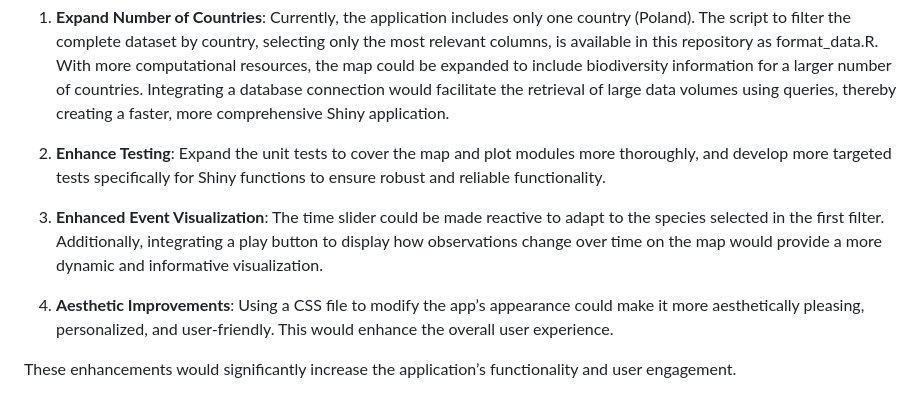
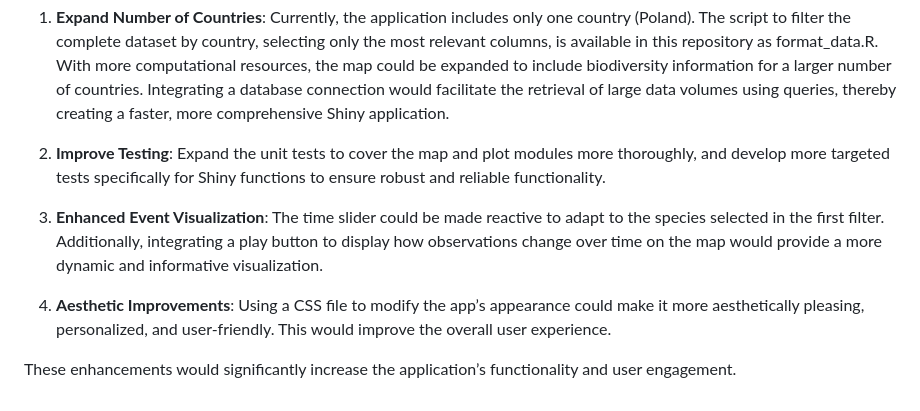
Before and after one commit to claraFT/biodiversity-shiny, a Markdown page: README.md, the part around the change. Drawn GitHub-style.

```diff
--- a/README.md
+++ b/README.md
@@ -83,7 +83,7 @@ are some suggestions for improvement:
     using queries, thereby creating a faster, more comprehensive Shiny
     application.
 
-2. **Enhance Testing**: Expand the unit tests to cover the map and plot modules more thoroughly, and develop more targeted tests specifically for Shiny functions to ensure robust and reliable functionality.
+2. **Improve Testing**: Expand the unit tests to cover the map and plot modules more thoroughly, and develop more targeted tests specifically for Shiny functions to ensure robust and reliable functionality.
 
 4.  **Enhanced Event Visualization**: The time slider could be made
     reactive to adapt to the species selected in the first filter.
@@ -93,7 +93,7 @@ are some suggestions for improvement:
 
 5.  **Aesthetic Improvements**: Using a CSS file to modify the app’s
     appearance could make it more aesthetically pleasing, personalized,
-    and user-friendly. This would enhance the overall user experience.
+    and user-friendly. This would improve the overall user experience.
 
 These enhancements would significantly increase the application’s
 functionality and user engagement.
```
